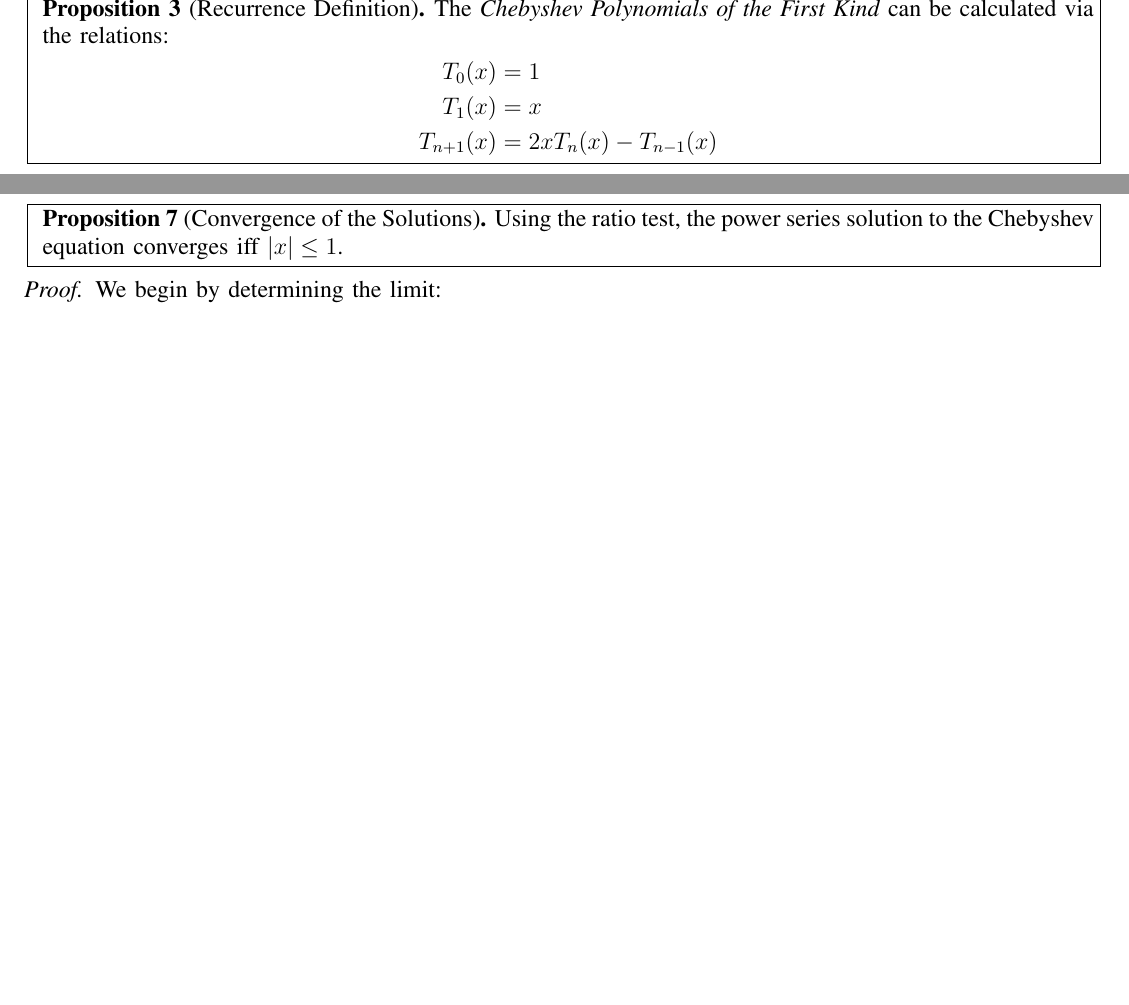
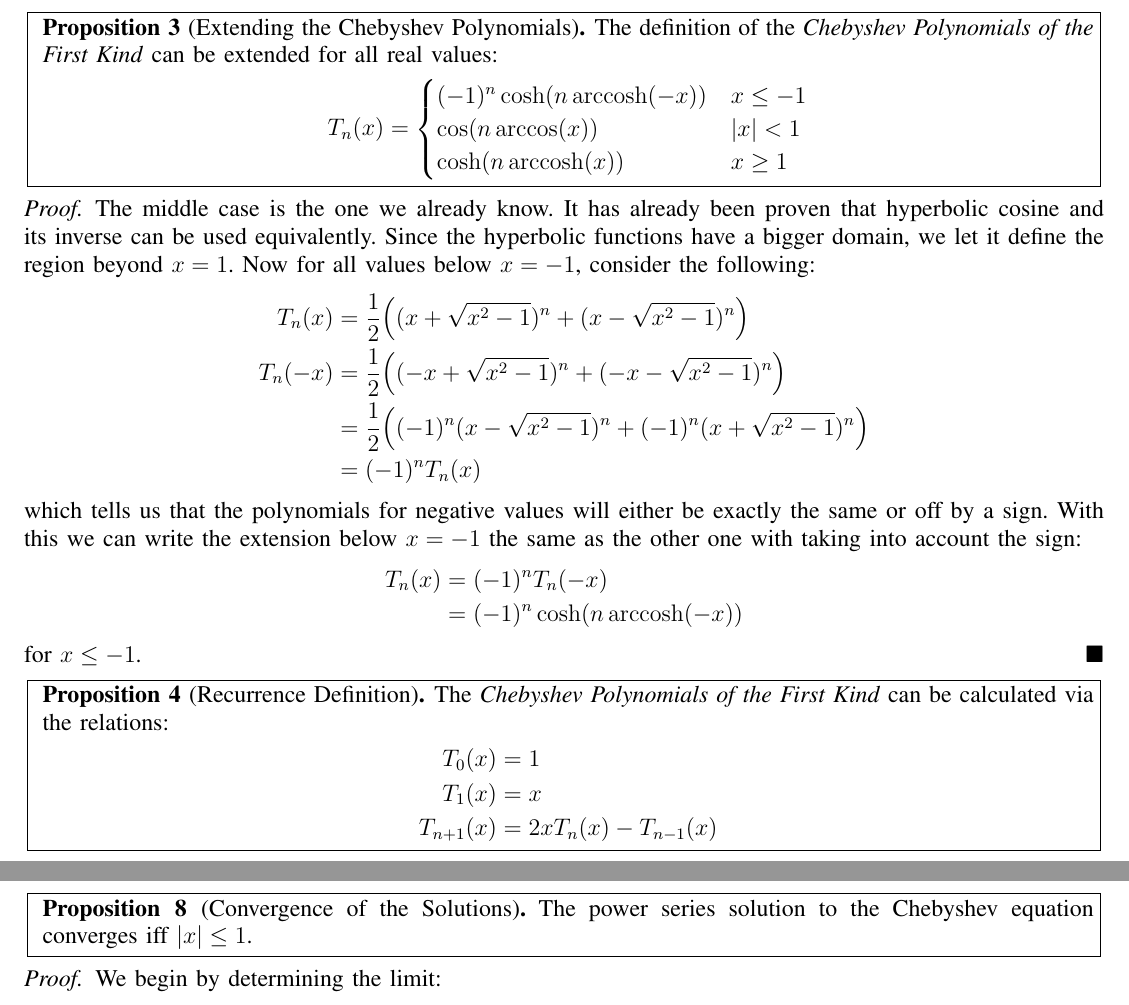
Before and after one commit to nathanmarianovsky/Conjugate-Gradient-Method, a LaTeX paper (Comments on the Chebyshev Polynomials/Comments on the Chebyshev Polynomials.tex): two parts of pages 2 and 6 of 7 before the commit and two parts of pages 2 and 7 of 7 after it, joined at a grey line, cut at the place of the change, the shorter picture padded with empty space. Compiled offline with pdfLaTeX.

Commit message:
Extension for all Real Values

```diff
--- a/Comments on the Chebyshev Polynomials/Comments on the Chebyshev Polynomials.tex
+++ b/Comments on the Chebyshev Polynomials/Comments on the Chebyshev Polynomials.tex
@@ -108,6 +108,42 @@ T_n(x) &= \cos(n\arccos(x)) \\
 \end{proof}
 
 \newpage
+\begin{center}
+\fbox{
+\begin{minipage}{7.3 in}
+\begin{proposition}[Extending the Chebyshev Polynomials]
+The definition of the \textit{Chebyshev Polynomials of the First Kind} can be extended for all real values:
+\begin{equation*}
+T_n(x) = \begin{cases}
+(-1)^n \cosh(n\arccosh(-x)) & x \leq -1 \\
+\cos(n\arccos(x)) & |x| < 1 \\
+\cosh(n\arccosh(x)) & x \geq 1
+\end{cases}
+\end{equation*}
+\end{proposition}
+\end{minipage}}
+\end{center}
+
+\begin{proof}
+The middle case is the one we already know. It has already been proven that hyperbolic cosine and its inverse can be used equivalently. Since the hyperbolic functions have a bigger domain, we let it define the region beyond $x = 1$. Now for all values below $x = -1$, consider the following:
+\begin{equation*}
+\begin{split}
+T_n(x) &= \frac{1}{2} \Big( (x + \sqrt{x^2 - 1})^n + (x - \sqrt{x^2 - 1})^n \Big) \\
+T_n(-x) &= \frac{1}{2} \Big( (-x + \sqrt{x^2 - 1})^n + (-x - \sqrt{x^2 - 1})^n \Big) \\
+&= \frac{1}{2} \Big( (-1)^n(x - \sqrt{x^2 - 1})^n + (-1)^n(x + \sqrt{x^2 - 1})^n \Big) \\
+&= (-1)^nT_n(x)
+\end{split}
+\end{equation*}
+which tells us that the polynomials for negative values will either be exactly the same or off by a sign. With this we can write the extension below $x = -1$ the same as the other one with taking into account the sign:
+\begin{equation*}
+\begin{split}
+T_n(x) &= (-1)^nT_n(-x) \\
+&= (-1)^n\cosh(n\arccosh(-x))
+\end{split}
+\end{equation*}
+for $x \leq -1$.
+\end{proof}
+
 \begin{center}
 \fbox{
 \begin{minipage}{7.3 in}
@@ -368,7 +405,7 @@ Note that each of these solutions has the missing components of the other, there
 \fbox{
 \begin{minipage}{7.3 in}
 \begin{proposition}[Convergence of the Solutions]
-Using the ratio test, the power series solution to the Chebyshev equation converges iff $|x| \leq 1$.
+The power series solution to the Chebyshev equation converges iff $|x| \leq 1$.
 \end{proposition}
 \end{minipage}}
 \end{center}
```
Also changed, not shown: Comments on the Chebyshev Polynomials/Comments on the Chebyshev Polynomials.pdf, Comments on the Chebyshev Polynomials/Comments on the Chebyshev Polynomials.tex (1 more changed lines), 2 other files.
